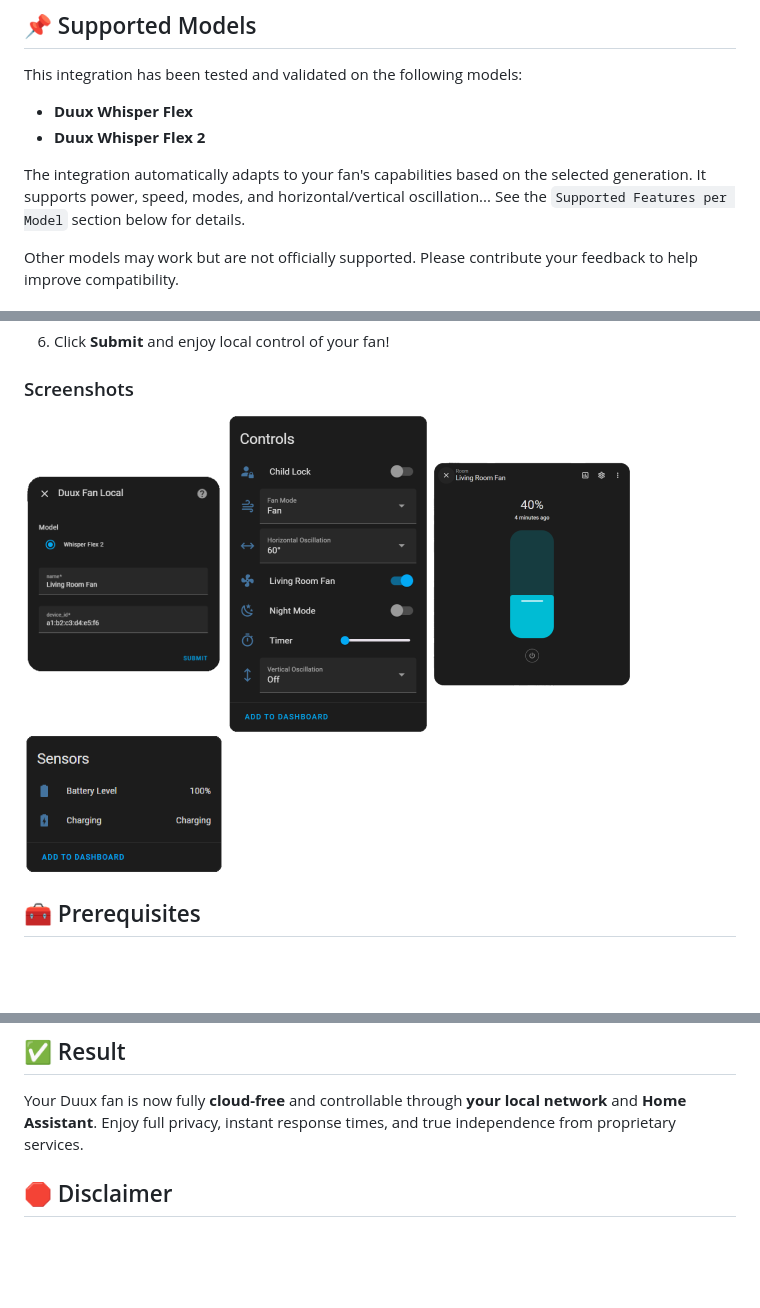
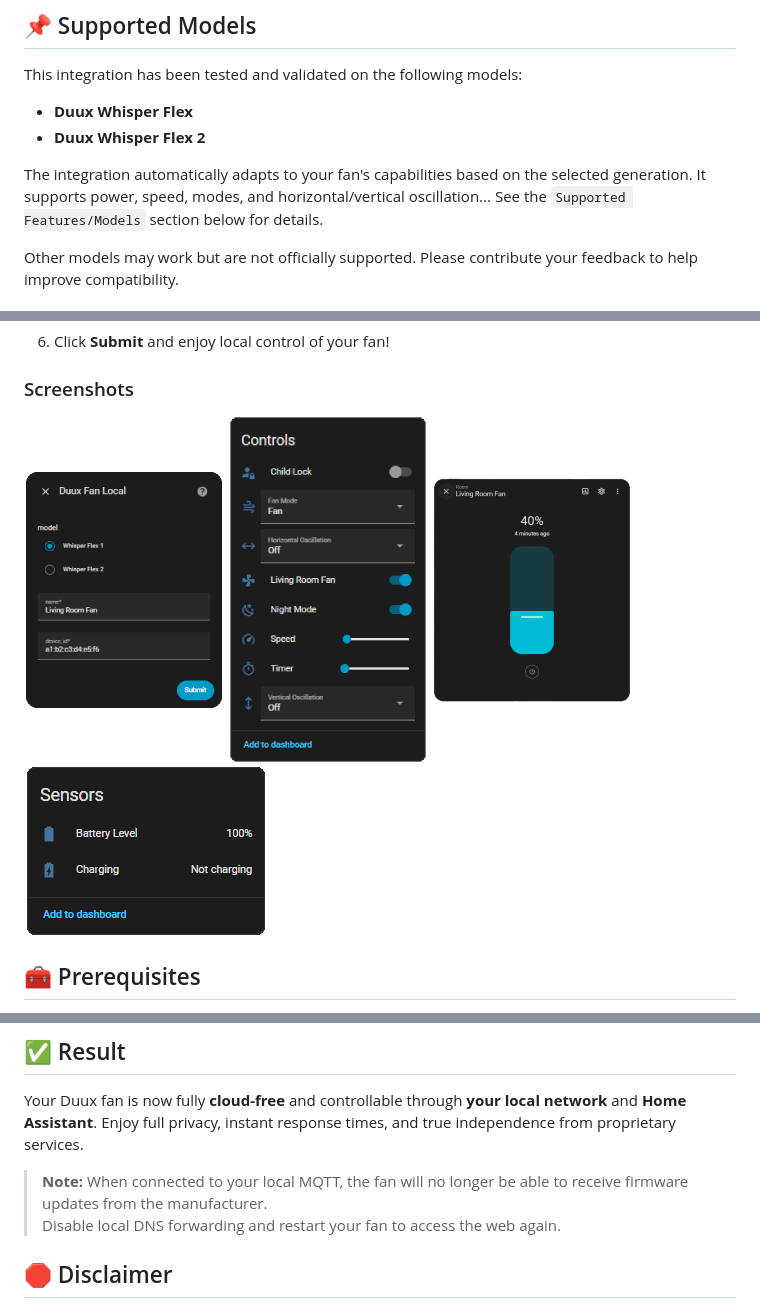
Before and after one commit to LouisR-git/duux-fan-local, a Markdown page: README.md, 3 parts joined by grey strips. GitHub-like rendering; pictures changed too: docs/screenshots/config_flow.png, docs/screenshots/controls.png, docs/screenshots/sensors.png; blank space fills up the shorter version.

```diff
--- a/README.md
+++ b/README.md
@@ -13,7 +13,7 @@ This integration has been tested and validated on the following models:
 - **Duux Whisper Flex**
 - **Duux Whisper Flex 2**
 
-The integration automatically adapts to your fan's capabilities based on the selected generation. It supports power, speed, modes, and horizontal/vertical oscillation... See the `Supported Features per Model` section below for details.
+The integration automatically adapts to your fan's capabilities based on the selected generation. It supports power, speed, modes, and horizontal/vertical oscillation... See the `Supported Features/Models` section below for details.
 
 Other models may work but are not officially supported.
 Please contribute your feedback to help improve compatibility.
@@ -49,7 +49,7 @@ The integration will now appear like any standard Home Assistant integration.
 
 ![config_flow](docs/screenshots/config_flow.png)
 ![controls](docs/screenshots/controls.png)
-![fan](docs/screenshots/fan.png)
+![fan](docs/screenshots/fan_entity.png)
 ![sensors](docs/screenshots/sensors.png)
 
 ## 🧰 Prerequisites
@@ -217,6 +230,8 @@ mqtts://collector3.cloudgarden.nl:443
 Your Duux fan is now fully **cloud-free** and controllable through **your local network** and **Home Assistant**.
 Enjoy full privacy, instant response times, and true independence from proprietary services.
 
+> **Note:** When connected to your local MQTT, the fan will no longer be able to receive firmware updates from the manufacturer.
+> Disable local DNS forwarding and restart your fan to access the web again.
 
 ## 🛑 Disclaimer
 
```
Also changed, not shown: other parts of README.md (+34 -21 lines), docs/screenshots/fan_entity.png (renamed from docs/screenshots/fan.png).
